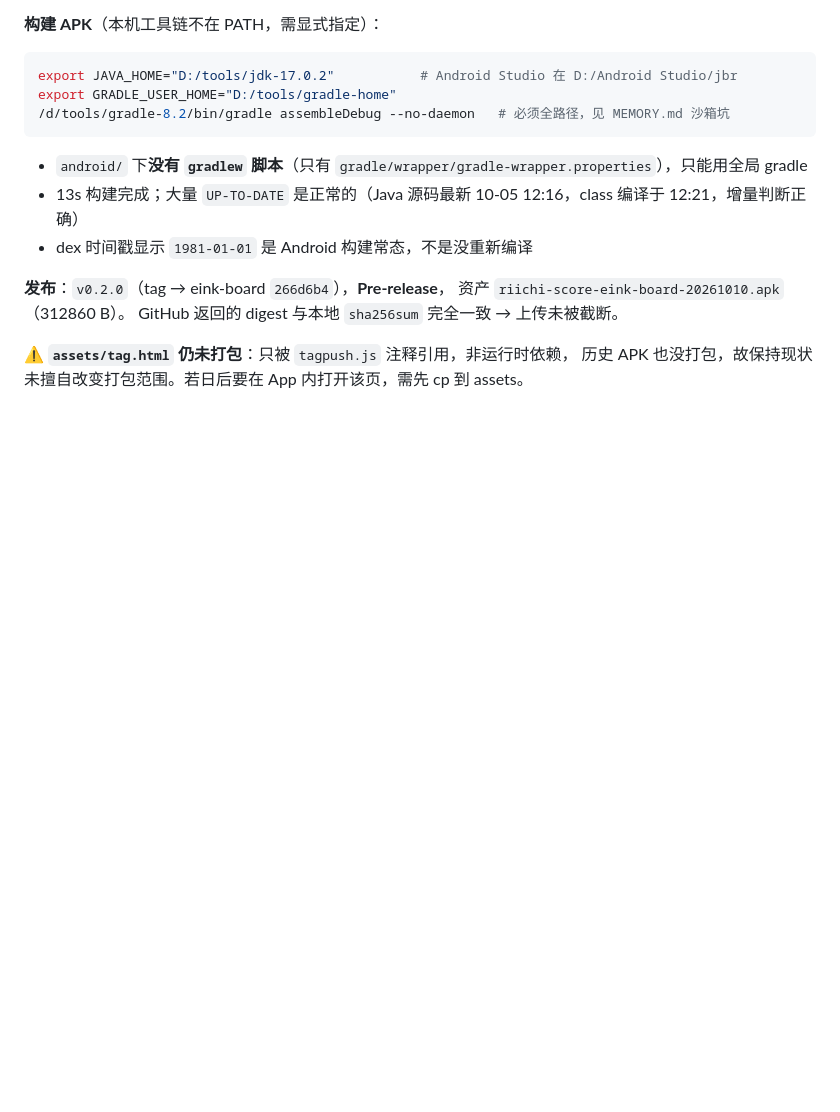
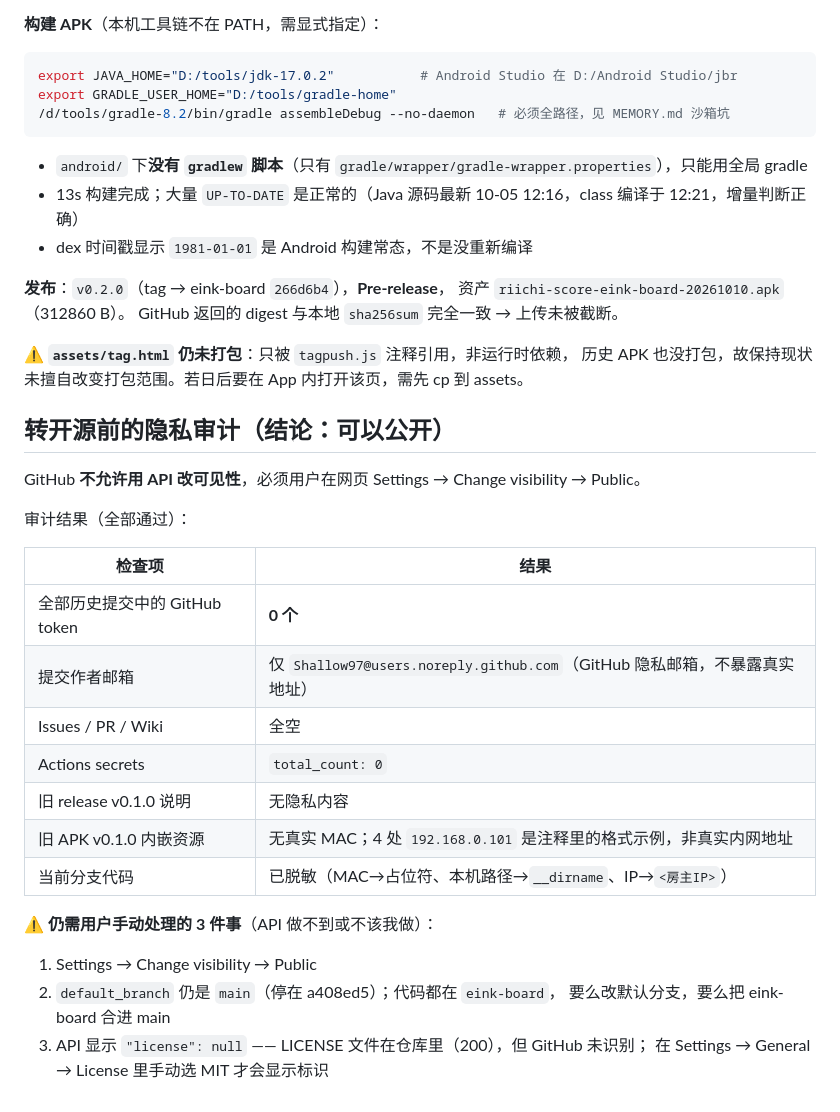
Before and after one commit to Shallow97/riichi-score-app, a Markdown page: .workbuddy/memory/2026-10-10.md, the part around the change. GitHub-like rendering; blank space fills up the shorter version.

Commit message:
docs(memory): 记录开源前隐私审计结论

```diff
--- a/.workbuddy/memory/2026-10-10.md
+++ b/.workbuddy/memory/2026-10-10.md
@@ -125,3 +125,26 @@ GitHub 返回的 digest 与本地 `sha256sum` 完全一致 → 上传未被截
 
 ⚠️ **`assets/tag.html` 仍未打包**：只被 `tagpush.js` 注释引用，非运行时依赖，
 历史 APK 也没打包，故保持现状未擅自改变打包范围。若日后要在 App 内打开该页，需先 cp 到 assets。
+
+## 转开源前的隐私审计（结论：可以公开）
+
+GitHub **不允许用 API 改可见性**，必须用户在网页 Settings → Change visibility → Public。
+
+审计结果（全部通过）：
+
+| 检查项 | 结果 |
+| --- | --- |
+| 全部历史提交中的 GitHub token | **0 个** |
+| 提交作者邮箱 | 仅 `Shallow97@users.noreply.github.com`（GitHub 隐私邮箱，不暴露真实地址） |
+| Issues / PR / Wiki | 全空 |
+| Actions secrets | `total_count: 0` |
+| 旧 release v0.1.0 说明 | 无隐私内容 |
+| 旧 APK v0.1.0 内嵌资源 | 无真实 MAC；4 处 `192.168.0.101` 是注释里的格式示例，非真实内网地址 |
+| 当前分支代码 | 已脱敏（MAC→占位符、本机路径→`__dirname`、IP→`<房主IP>`） |
+
+⚠️ **仍需用户手动处理的 3 件事**（API 做不到或不该我做）：
+1. Settings → Change visibility → Public
+2. `default_branch` 仍是 `main`（停在 a408ed5）；代码都在 `eink-board`，
+   要么改默认分支，要么把 eink-board 合进 main
+3. API 显示 `"license": null` —— LICENSE 文件在仓库里（200），但 GitHub 未识别；
+   在 Settings → General → License 里手动选 MIT 才会显示标识
```
